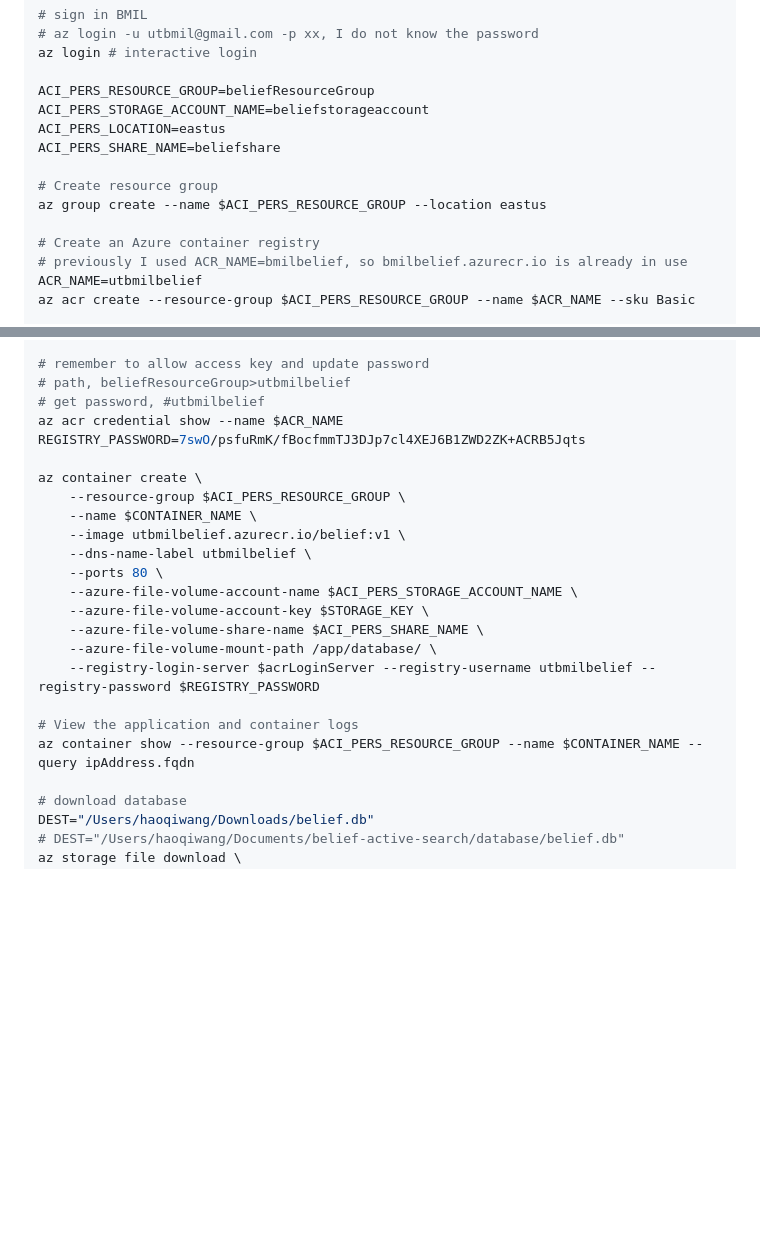
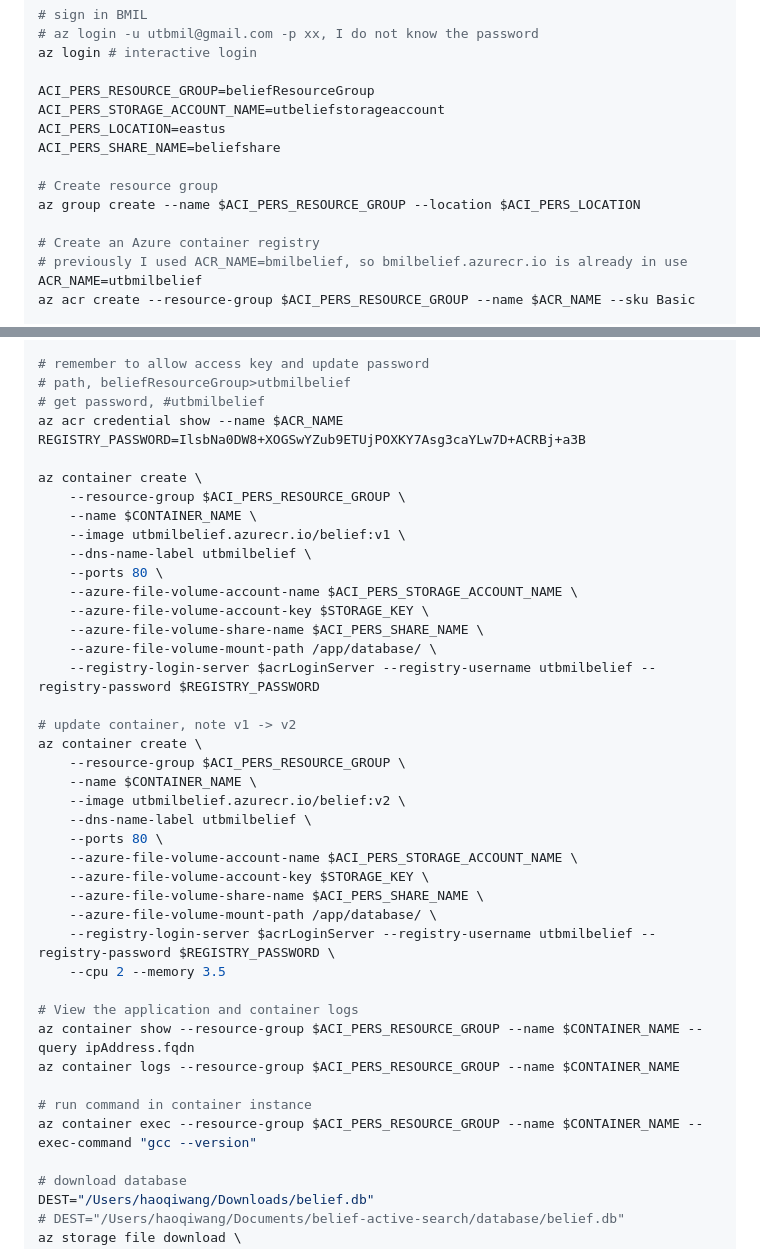
Before and after one commit to haoqiwang97/belief-active-search, a Markdown page: README.md, 2 parts joined by grey strips. GitHub-like rendering; blank space fills up the shorter version.

Commit message:
need 2 cpus

```diff
--- a/README.md
+++ b/README.md
@@ -42,12 +42,12 @@ Azure, deploy container and mount volume, first manually upload database file (c
 az login # interactive login
 
 ACI_PERS_RESOURCE_GROUP=beliefResourceGroup
-ACI_PERS_STORAGE_ACCOUNT_NAME=beliefstorageaccount
+ACI_PERS_STORAGE_ACCOUNT_NAME=utbeliefstorageaccount
 ACI_PERS_LOCATION=eastus
 ACI_PERS_SHARE_NAME=beliefshare
 
 # Create resource group
-az group create --name $ACI_PERS_RESOURCE_GROUP --location eastus
+az group create --name $ACI_PERS_RESOURCE_GROUP --location $ACI_PERS_LOCATION
 
 # Create an Azure container registry
 # previously I used ACR_NAME=bmilbelief, so bmilbelief.azurecr.io is already in use
@@ -98,7 +98,7 @@ CONTAINER_NAME=bmil-belief-app
 # path, beliefResourceGroup>utbmilbelief
 # get password, #utbmilbelief
 az acr credential show --name $ACR_NAME
-REGISTRY_PASSWORD=7swO/psfuRmK/fBocfmmTJ3DJp7cl4XEJ6B1ZWD2ZK+ACRB5Jqts
+REGISTRY_PASSWORD=IlsbNa0DW8+XOGSwYZub9ETUjPOXKY7Asg3caYLw7D+ACRBj+a3B
 
 az container create \
     --resource-group $ACI_PERS_RESOURCE_GROUP \
@@ -112,8 +112,26 @@ az container create \
     --azure-file-volume-mount-path /app/database/ \
     --registry-login-server $acrLoginServer --registry-username utbmilbelief --registry-password $REGISTRY_PASSWORD
 
+# update container, note v1 -> v2
+az container create \
+    --resource-group $ACI_PERS_RESOURCE_GROUP \
+    --name $CONTAINER_NAME \
+    --image utbmilbelief.azurecr.io/belief:v2 \
+    --dns-name-label utbmilbelief \
+    --ports 80 \
+    --azure-file-volume-account-name $ACI_PERS_STORAGE_ACCOUNT_NAME \
+    --azure-file-volume-account-key $STORAGE_KEY \
+    --azure-file-volume-share-name $ACI_PERS_SHARE_NAME \
+    --azure-file-volume-mount-path /app/database/ \
+    --registry-login-server $acrLoginServer --registry-username utbmilbelief --registry-password $REGISTRY_PASSWORD \
+    --cpu 2 --memory 3.5
+
 # View the application and container logs
 az container show --resource-group $ACI_PERS_RESOURCE_GROUP --name $CONTAINER_NAME --query ipAddress.fqdn
+az container logs --resource-group $ACI_PERS_RESOURCE_GROUP --name $CONTAINER_NAME
+
+# run command in container instance
+az container exec --resource-group $ACI_PERS_RESOURCE_GROUP --name $CONTAINER_NAME --exec-command "gcc --version"
 
 # download database
 DEST="/Users/haoqiwang/Downloads/belief.db"
```
